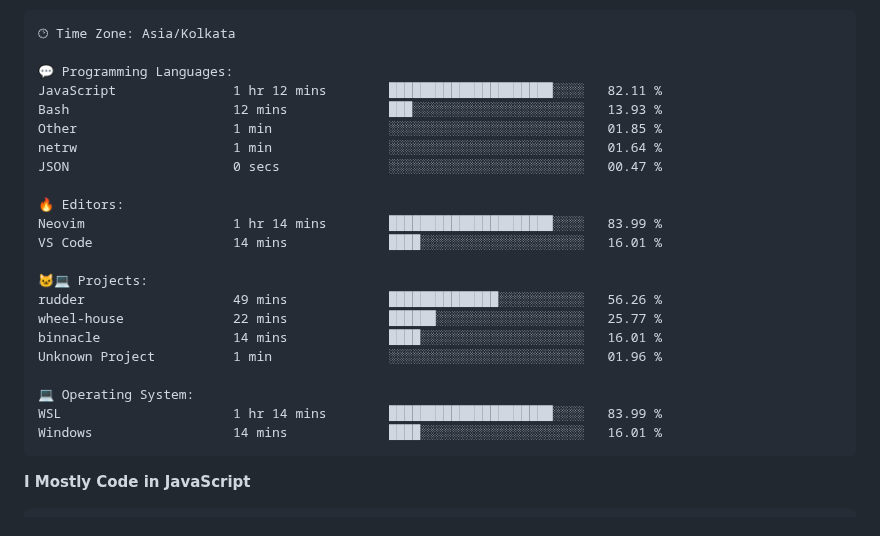
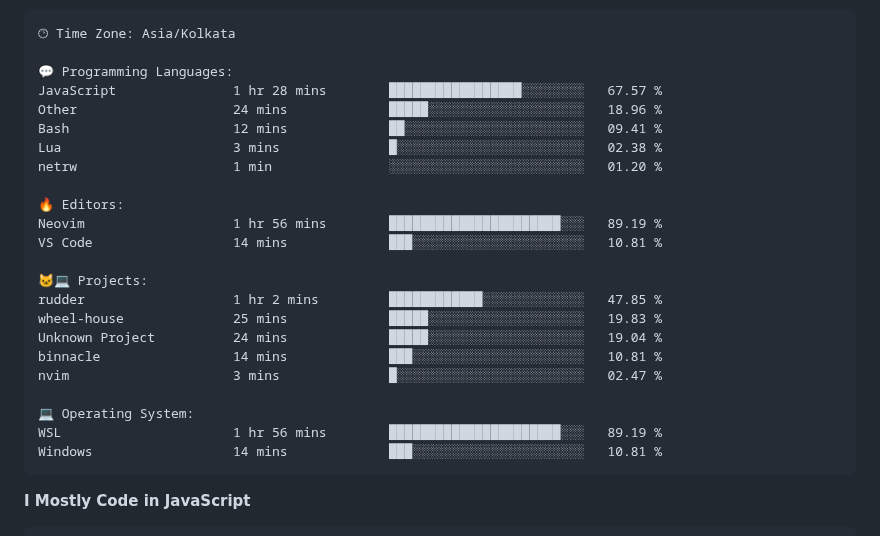
Before and after one commit to PiyushMishra318/piyushmishra318, a Markdown page: README.md, the part around one of its changes. Drawn GitHub-style.

Commit message:
Updated with Dev Metrics

````diff
--- a/README.md
+++ b/README.md
@@ -81,25 +81,26 @@ Sunday                   522 commits         █░░░░░░░░░░
 🕑︎ Time Zone: Asia/Kolkata
 
 💬 Programming Languages:
-JavaScript               1 hr 12 mins        █████████████████████░░░░   82.11 %
-Bash                     12 mins             ███░░░░░░░░░░░░░░░░░░░░░░   13.93 %
-Other                    1 min               ░░░░░░░░░░░░░░░░░░░░░░░░░   01.85 %
-netrw                    1 min               ░░░░░░░░░░░░░░░░░░░░░░░░░   01.64 %
-JSON                     0 secs              ░░░░░░░░░░░░░░░░░░░░░░░░░   00.47 %
+JavaScript               1 hr 28 mins        █████████████████░░░░░░░░   67.57 %
+Other                    24 mins             █████░░░░░░░░░░░░░░░░░░░░   18.96 %
+Bash                     12 mins             ██░░░░░░░░░░░░░░░░░░░░░░░   09.41 %
+Lua                      3 mins              █░░░░░░░░░░░░░░░░░░░░░░░░   02.38 %
+netrw                    1 min               ░░░░░░░░░░░░░░░░░░░░░░░░░   01.20 %
 
 🔥 Editors:
-Neovim                   1 hr 14 mins        █████████████████████░░░░   83.99 %
-VS Code                  14 mins             ████░░░░░░░░░░░░░░░░░░░░░   16.01 %
+Neovim                   1 hr 56 mins        ██████████████████████░░░   89.19 %
+VS Code                  14 mins             ███░░░░░░░░░░░░░░░░░░░░░░   10.81 %
 
 🐱‍💻 Projects:
-rudder                   49 mins             ██████████████░░░░░░░░░░░   56.26 %
-wheel-house              22 mins             ██████░░░░░░░░░░░░░░░░░░░   25.77 %
-binnacle                 14 mins             ████░░░░░░░░░░░░░░░░░░░░░   16.01 %
-Unknown Project          1 min               ░░░░░░░░░░░░░░░░░░░░░░░░░   01.96 %
+rudder                   1 hr 2 mins         ████████████░░░░░░░░░░░░░   47.85 %
+wheel-house              25 mins             █████░░░░░░░░░░░░░░░░░░░░   19.83 %
+Unknown Project          24 mins             █████░░░░░░░░░░░░░░░░░░░░   19.04 %
+binnacle                 14 mins             ███░░░░░░░░░░░░░░░░░░░░░░   10.81 %
+nvim                     3 mins              █░░░░░░░░░░░░░░░░░░░░░░░░   02.47 %
 
 💻 Operating System:
-WSL                      1 hr 14 mins        █████████████████████░░░░   83.99 %
-Windows                  14 mins             ████░░░░░░░░░░░░░░░░░░░░░   16.01 %
+WSL                      1 hr 56 mins        ██████████████████████░░░   89.19 %
+Windows                  14 mins             ███░░░░░░░░░░░░░░░░░░░░░░   10.81 %
 ```
 
 **I Mostly Code in JavaScript**
````
Also changed, not shown: other parts of README.md (+2 -2 lines).
